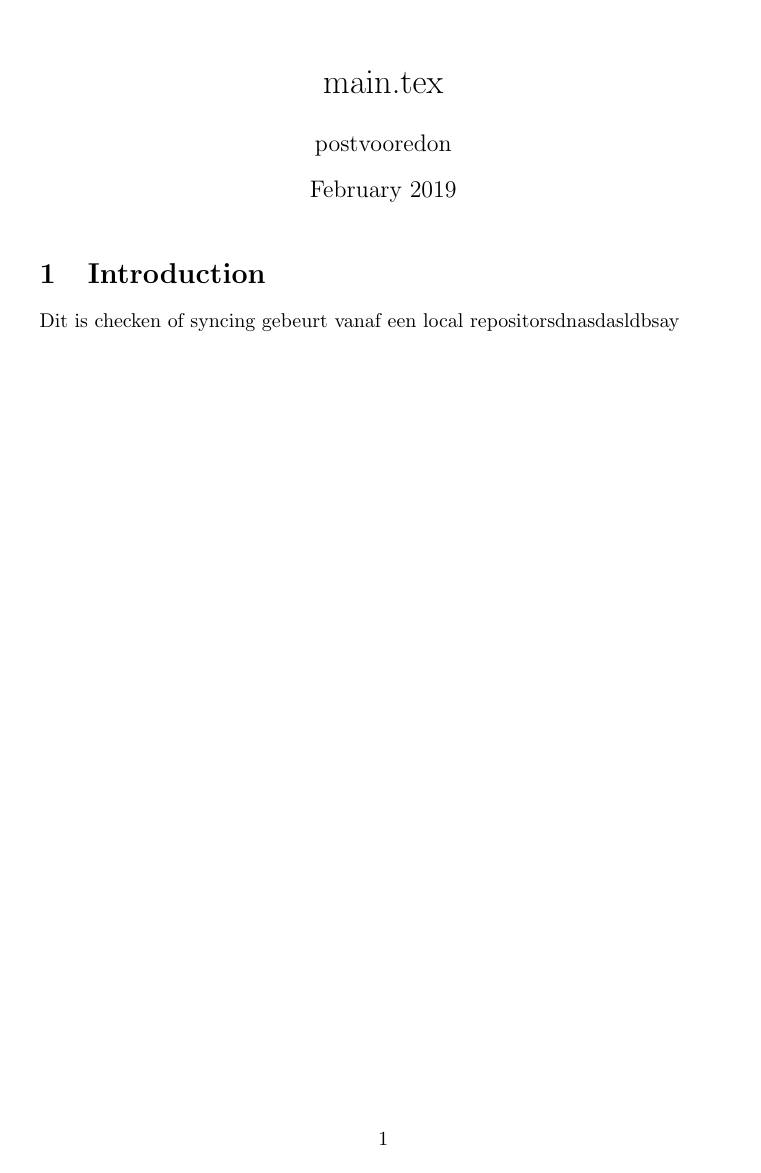
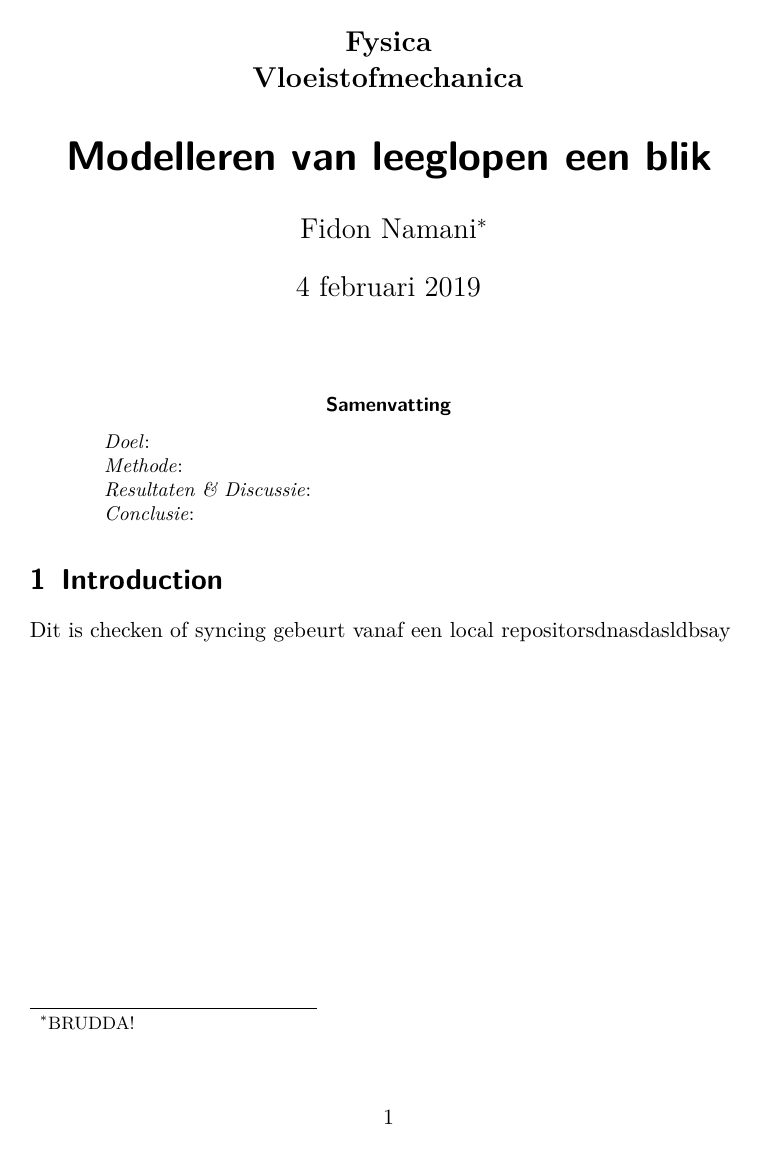
Before and after one commit to Falconiformes/POpisemmer, a LaTeX paper (main.tex, which reads packages.tex): the whole page. Compiled offline with pdfLaTeX.

Commit message:
Preamble gefixt -> Opmaak en juiste pakketjes zijn geladen.

```diff
--- a/main.tex
+++ b/main.tex
@@ -7,7 +2,21 @@
+\input{packages.tex}
+%%% Front matter
+\title{Modelleren van leeglopen een blik}
+\subject{Fysica\\ Vloeistofmechanica}
+\author{Fidon Namani\thanks{BRUDDA!}}
+\date{\today}
 
 \begin{document}
+\maketitle
+\begin{abstract}
+    \textit{Doel}:
 
-\maketitle
+    \textit{Methode}:
+
+    \textit{Resultaten \& Discussie}:
+
+    \textit{Conclusie}:
+\end{abstract}
 \section{Introduction}
 Dit is checken of syncing gebeurt vanaf een local repositorsdnasdasldbsay
 \end{document}
--- /dev/null
+++ b/packages.tex
@@ -0,0 +1,36 @@
+%%% Font packages
+\usepackage{lmodern}
+\usepackage[T1]{fontenc}
+\usepackage[utf8]{inputenc}
+%%%
+\usepackage{tikz}
+%%% Taal & bettere typografie packages
+\usepackage[dutch]{babel}
+\usepackage{microtype}
+%%% Wiskunde & fysica
+\usepackage{amsmath,amssymb,amsthm}
+\numberwithin{equation}{section}
+
+%%%%Herdefiniëring van de wortel-teken
+\usepackage{letltxmacro}
+\makeatletter
+\let\oldr@@t\r@@t
+\def\r@@t#1#2{%
+    \setbox0=\hbox{$\oldr@@t#1{#2\,}$}\dimen0=\ht0
+    \advance\dimen0-0.2\ht0
+    \setbox2=\hbox{\vrule height\ht0 depth -\dimen0}%
+{\box0\lower0.4pt\box2}}
+\LetLtxMacro{\oldsqrt}{\sqrt}
+\renewcommand*{\sqrt}[2][\ ]{\oldsqrt[#1]{#2} }
+\makeatother
+
+\usepackage{siunitx}
+\sisetup{output-decimal-marker = {,}}
+%%%
+\usepackage{graphicx}
+\usepackage{multirow,booktabs}
+%%% Verwijzingen & hyperlinks
+\usepackage{hyperref}
+\usepackage[dutch,noabbrev]{cleveref}
+%%%%
+\KOMAoptions{DIV=calc,BCOR=.75cm, abstract=true}
```
Also changed, not shown: main.tex (7 more changed lines).
